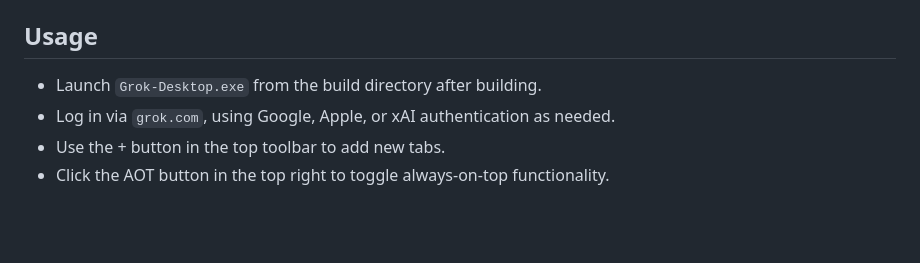
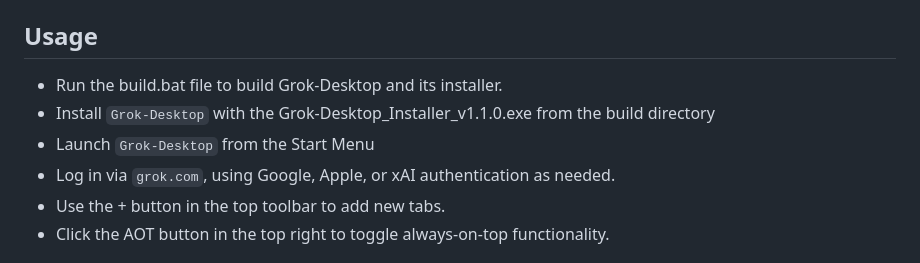
Before and after one commit to AnRkey/Grok-Desktop, a Markdown page: README.md, the part around the change. Drawn GitHub-style; blank space fills up the shorter version.

Commit message:
README.md update
Updated README.md with corrections.

```diff
--- a/README.md
+++ b/README.md
@@ -53,7 +53,9 @@ The build script will automatically:
 - All build outputs will be placed in the `build` directory.
 
 ## Usage
-- Launch `Grok-Desktop.exe` from the build directory after building.
+- Run the build.bat file to build Grok-Desktop and its installer.
+- Install `Grok-Desktop` with the Grok-Desktop_Installer_v1.1.0.exe from the build directory
+- Launch `Grok-Desktop` from the Start Menu
 - Log in via `grok.com`, using Google, Apple, or xAI authentication as needed.
 - Use the + button in the top toolbar to add new tabs.
 - Click the AOT button in the top right to toggle always-on-top functionality.
```
